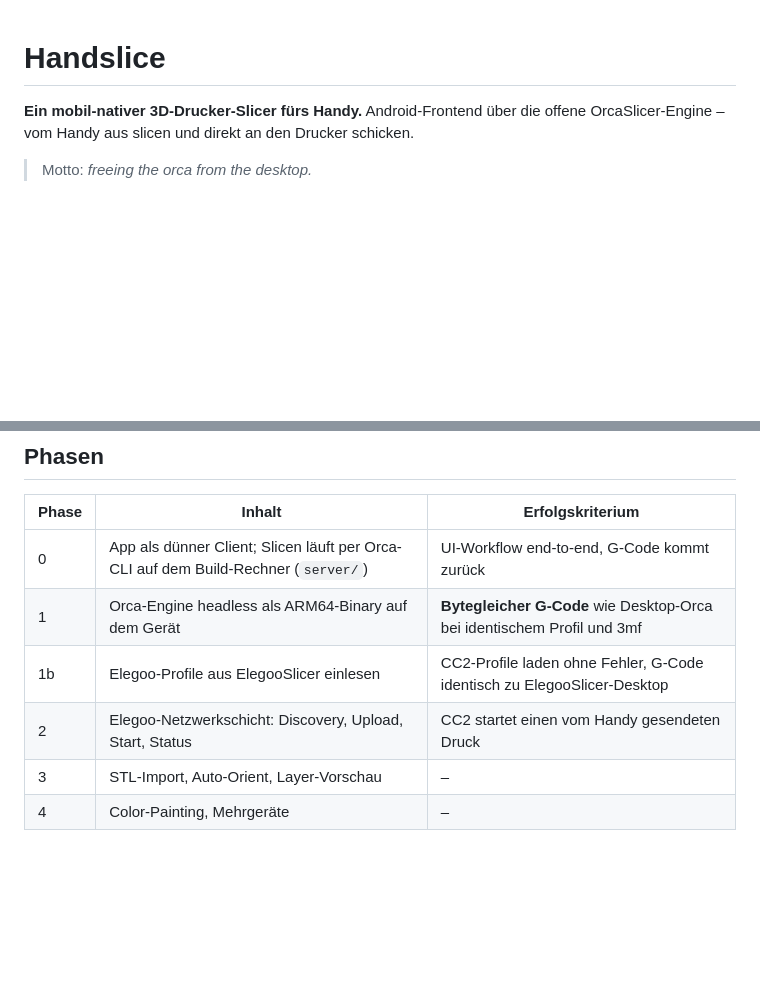
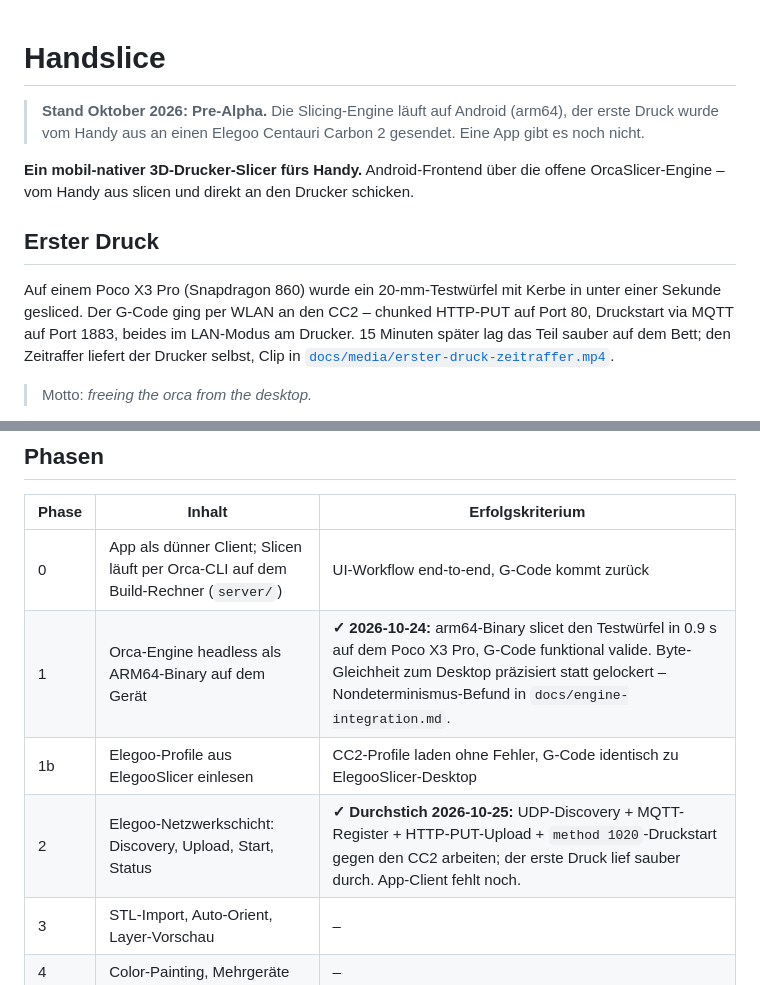
Before and after one commit to MrHaku81/handslice, a Markdown page: README.md, 2 parts joined by grey strips. Drawn GitHub-style; blank space fills up the shorter version.

Commit message:
README: Pre-Alpha-Status, Erster-Druck-Abschnitt, Phase 1 + 2-Durchstich erreicht
Statuszeile unter dem Titel: Engine laeuft auf arm64, erster Druck
vom Handy an den CC2, App fehlt noch. Kurzer "Erster Druck"-Block
mit Zeitraffer-Link. In der Phasentabelle Phase 1 (2026-10-24) und
den Durchstich von Phase 2 (2026-10-25) markiert.

Co-Authored-By: Claude Opus 4.7 (1M context) <noreply@anthropic.com>

```diff
--- a/README.md
+++ b/README.md
@@ -1,8 +1,21 @@
 # Handslice
+
+> **Stand Oktober 2026: Pre-Alpha.** Die Slicing-Engine läuft auf Android
+> (arm64), der erste Druck wurde vom Handy aus an einen Elegoo Centauri
+> Carbon 2 gesendet. Eine App gibt es noch nicht.
 
 **Ein mobil-nativer 3D-Drucker-Slicer fürs Handy.**
 Android-Frontend über die offene OrcaSlicer-Engine – vom Handy aus slicen und
 direkt an den Drucker schicken.
+
+## Erster Druck
+
+Auf einem Poco X3 Pro (Snapdragon 860) wurde ein 20-mm-Testwürfel mit
+Kerbe in unter einer Sekunde gesliced. Der G-Code ging per WLAN an den
+CC2 – chunked HTTP-PUT auf Port 80, Druckstart via MQTT auf Port 1883,
+beides im LAN-Modus am Drucker. 15 Minuten später lag das Teil sauber
+auf dem Bett; den Zeitraffer liefert der Drucker selbst, Clip in
+[`docs/media/erster-druck-zeitraffer.mp4`](docs/media/erster-druck-zeitraffer.mp4).
 
 > Motto: *freeing the orca from the desktop.*
 
@@ -53,9 +66,9 @@ Inspizieren der Vorschau.
 | Phase | Inhalt | Erfolgskriterium |
 |---|---|---|
 | 0 | App als dünner Client; Slicen läuft per Orca-CLI auf dem Build-Rechner (`server/`) | UI-Workflow end-to-end, G-Code kommt zurück |
-| 1 | Orca-Engine headless als ARM64-Binary auf dem Gerät | **Bytegleicher G-Code** wie Desktop-Orca bei identischem Profil und 3mf |
+| 1 | Orca-Engine headless als ARM64-Binary auf dem Gerät | **✓ 2026-10-24:** arm64-Binary slicet den Testwürfel in 0.9 s auf dem Poco X3 Pro, G-Code funktional valide. Byte-Gleichheit zum Desktop präzisiert statt gelockert – Nondeterminismus-Befund in `docs/engine-integration.md`. |
 | 1b | Elegoo-Profile aus ElegooSlicer einlesen | CC2-Profile laden ohne Fehler, G-Code identisch zu ElegooSlicer-Desktop |
-| 2 | Elegoo-Netzwerkschicht: Discovery, Upload, Start, Status | CC2 startet einen vom Handy gesendeten Druck |
+| 2 | Elegoo-Netzwerkschicht: Discovery, Upload, Start, Status | **✓ Durchstich 2026-10-25:** UDP-Discovery + MQTT-Register + HTTP-PUT-Upload + `method 1020`-Druckstart gegen den CC2 arbeiten; der erste Druck lief sauber durch. App-Client fehlt noch. |
 | 3 | STL-Import, Auto-Orient, Layer-Vorschau | – |
 | 4 | Color-Painting, Mehrgeräte | – |
 
```
